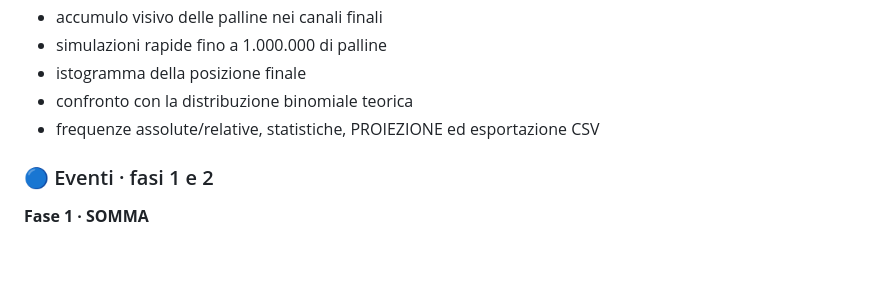
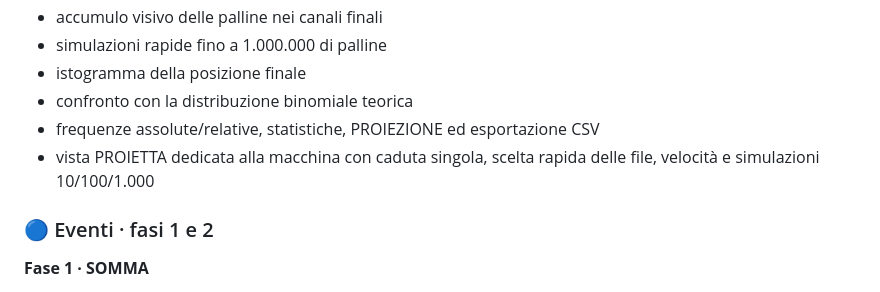
Before and after one commit to flavionaretti-commits/statistica, a Markdown page: README.md, the part around the change. Drawn GitHub-style; blank space fills up the shorter version.

Commit message:
Documenta proiezione Galton

```diff
--- a/README.md
+++ b/README.md
@@ -82,6 +82,7 @@ Laboratorio didattico interattivo di statistica e probabilità.
 - istogramma della posizione finale
 - confronto con la distribuzione binomiale teorica
 - frequenze assolute/relative, statistiche, PROIEZIONE ed esportazione CSV
+- vista PROIETTA dedicata alla macchina con caduta singola, scelta rapida delle file, velocità e simulazioni 10/100/1.000
 
 ### 🔵 Eventi · fasi 1 e 2
 **Fase 1 · SOMMA**
```
